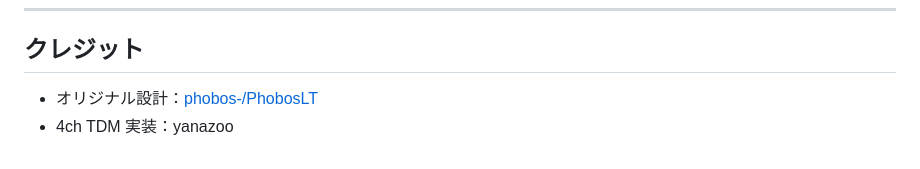
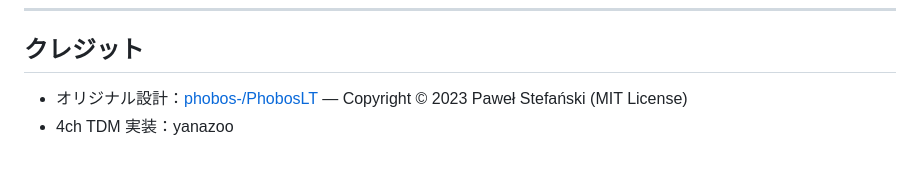
Before and after one commit to yanazoo/PhobosLT_4ch, a Markdown page: README.md, the part around the change. Drawn GitHub-style.

Commit message:
README: オリジナルの著作者・ライセンス表記を追加 (MIT / Paweł Stefański 2023)
Co-Authored-By: Claude Sonnet 4.6 <noreply@anthropic.com>

```diff
--- a/README.md
+++ b/README.md
@@ -151,5 +151,5 @@ MIT License
 
 ## クレジット
 
-- オリジナル設計：[phobos-/PhobosLT](https://github.com/phobos-/PhobosLT)
+- オリジナル設計：[phobos-/PhobosLT](https://github.com/phobos-/PhobosLT) — Copyright © 2023 Paweł Stefański (MIT License)
 - 4ch TDM 実装：yanazoo
```
